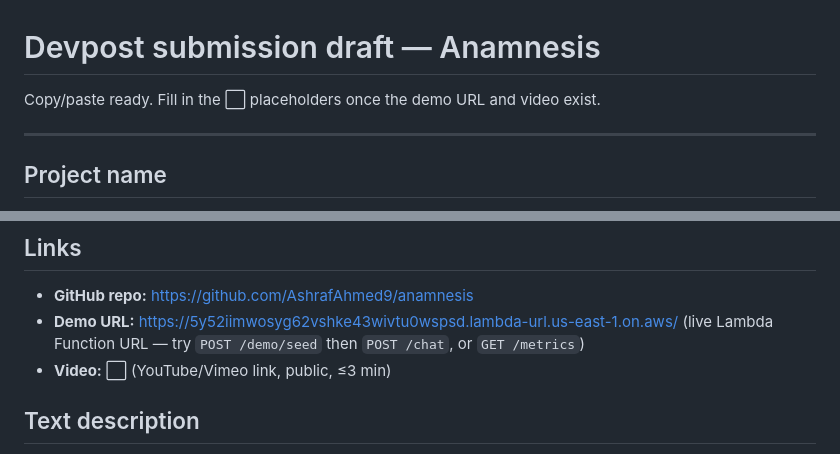
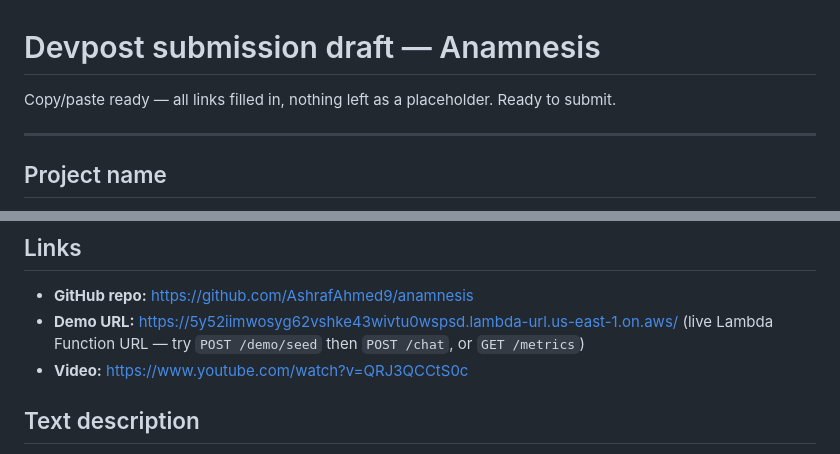
Before and after one commit to AshrafAhmed9/anamnesis, a Markdown page: docs/devpost-submission-draft.md, 2 parts joined by grey strips. GitHub-like rendering.

```diff
--- a/docs/devpost-submission-draft.md
+++ b/docs/devpost-submission-draft.md
@@ -1,6 +1,6 @@
 # Devpost submission draft — Anamnesis
 
-Copy/paste ready. Fill in the ⬜ placeholders once the demo URL and video exist.
+Copy/paste ready — all links filled in, nothing left as a placeholder. Ready to submit.
 
 ---
 
@@ -13,7 +13,7 @@ Agentic memory as a distributed SQL problem — transactional, temporal, self-co
 ## Links
 - **GitHub repo:** https://github.com/AshrafAhmed9/anamnesis
 - **Demo URL:** https://5y52iimwosyg62vshke43wivtu0wspsd.lambda-url.us-east-1.on.aws/ (live Lambda Function URL — try `POST /demo/seed` then `POST /chat`, or `GET /metrics`)
-- **Video:** ⬜ (YouTube/Vimeo link, public, ≤3 min)
+- **Video:** https://www.youtube.com/watch?v=QRJ3QCCtS0c
 
 ## Text description
 
```
Also changed, not shown: README.md (+1 -0 lines).
